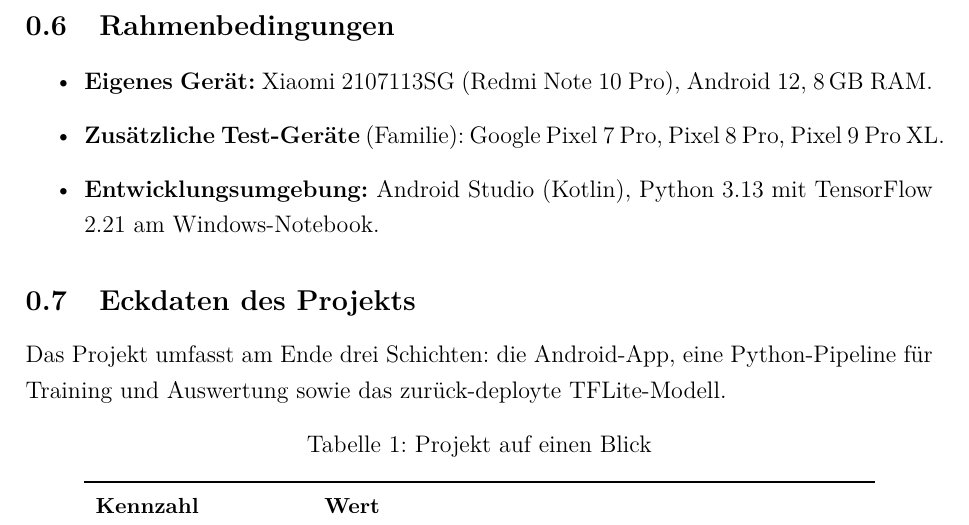
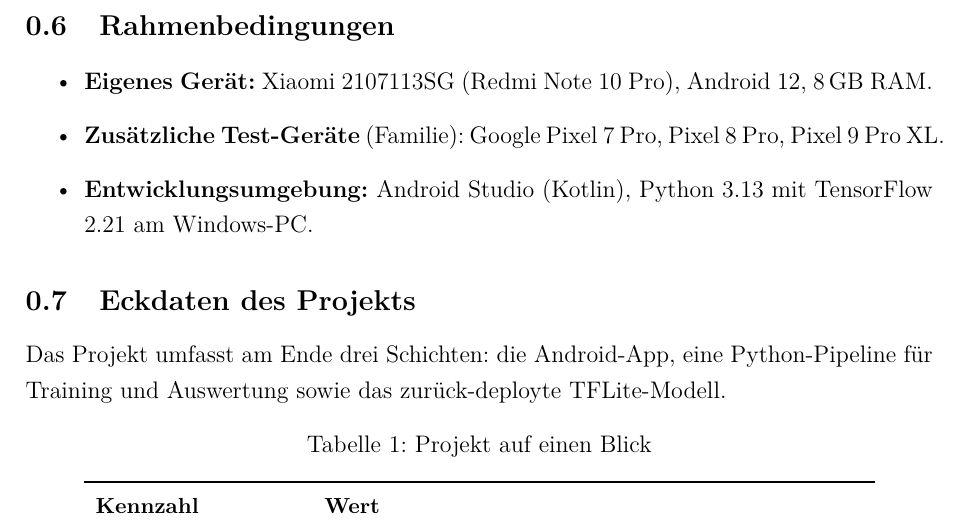
Before and after one commit to Keno-fsdf/HandyUsageRepo, a LaTeX document (portfolio/main.tex): part of page 10 of 47, cut so that both start at the same text. Compiled offline with pdfLaTeX.

Commit message:
Rahmenbedingungen: 'Windows-Notebook' -> 'Windows-PC' to avoid Jupyter-Notebook ambiguity
In a Python/ML context, 'Notebook' is ambiguous because 'Notebook'
also means Jupyter-Notebook. Reader could parse 'Python ... am
Windows-Notebook' as 'trained in a Jupyter notebook on Windows'.
'Windows-PC' is unambiguous.

Co-Authored-By: Claude <noreply@anthropic.com>

```diff
--- a/portfolio/main.tex
+++ b/portfolio/main.tex
@@ -358,7 +358,7 @@ zusammenspielen:
 \item \textbf{Zusätzliche Test-Geräte} (Familie): Google
   Pixel~7~Pro, Pixel~8~Pro, Pixel~9~Pro~XL.
 \item \textbf{Entwicklungsumgebung:} Android Studio (Kotlin),
-  Python 3.13 mit TensorFlow 2.21 am Windows-Notebook.
+  Python 3.13 mit TensorFlow 2.21 am Windows-PC.
 \end{itemize}
 
 \subsection{Eckdaten des Projekts}
```
Also changed, not shown: portfolio/main.pdf.
